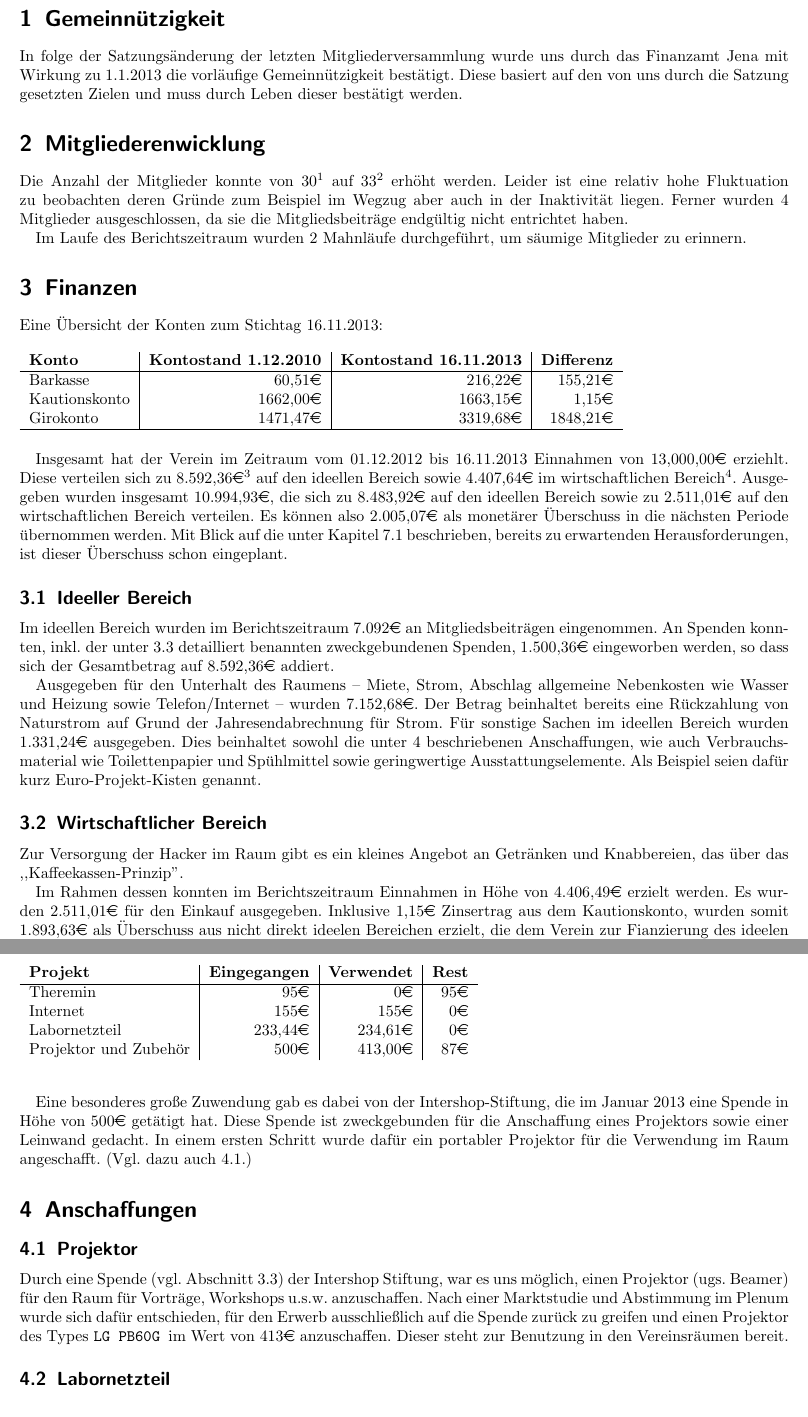
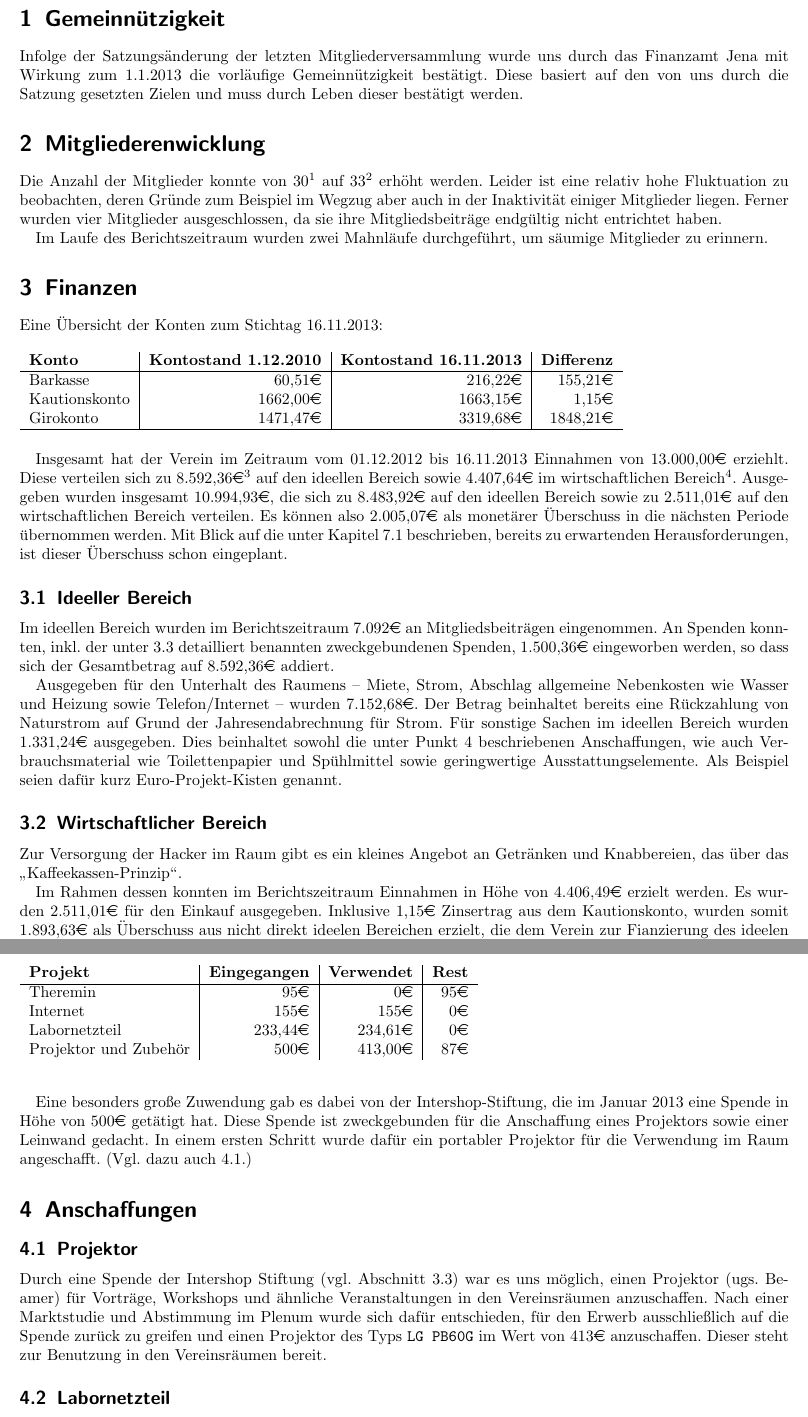
Before and after one commit to frlan/dokumente, a LaTeX document (Protokolle/Aktivitäten/Rechenschaftsbericht-2013.tex): two parts of pages 3 and 4 of 10, joined at a grey line, cut so that both start at the same text. Compiled offline with pdfLaTeX.

Commit message:
Ausdruck verbessert und kleinere Fehler korrigiert

```diff
--- a/Protokolle/Aktivitäten/Rechenschaftsbericht-2013.tex
+++ b/Protokolle/Aktivitäten/Rechenschaftsbericht-2013.tex
@@ -37,8 +37,8 @@
 
 \section{Gemeinnützigkeit}
 
-In folge der Satzungsänderung der letzten Mitgliederversammlung wurde
-uns durch das Finanzamt Jena mit Wirkung zu 1.1.2013 die vorläufige
+Infolge der Satzungsänderung der letzten Mitgliederversammlung wurde
+uns durch das Finanzamt Jena mit Wirkung zum 1.1.2013 die vorläufige
 Gemeinnützigkeit bestätigt. Diese basiert auf den von uns durch die
 Satzung gesetzten Zielen und muss durch Leben dieser bestätigt werden.
 
@@ -46,12 +46,12 @@ Satzung gesetzten Zielen und muss durch Leben dieser bestätigt werden.
 
 Die Anzahl der Mitglieder konnte von 30\footnote{Stand: 1.12.2012} auf
 33\footnote{Stand: 24.10.2013} erhöht werden. Leider ist eine relativ
-hohe Fluktuation zu beobachten deren Gründe zum Beispiel im Wegzug aber
-auch in der Inaktivität liegen. Ferner wurden 4 Mitglieder
-ausgeschlossen, da sie die Mitgliedsbeiträge endgültig nicht entrichtet
+hohe Fluktuation zu beobachten, deren Gründe zum Beispiel im Wegzug aber
+auch in der Inaktivität einiger Mitglieder liegen. Ferner wurden vier Mitglieder
+ausgeschlossen, da sie ihre Mitgliedsbeiträge endgültig nicht entrichtet
 haben.
 
-Im Laufe des Berichtszeitraum wurden 2 Mahnläufe durchgeführt, um
+Im Laufe des Berichtszeitraum wurden zwei Mahnläufe durchgeführt, um
 säumige Mitglieder zu erinnern.
 
 \section{Finanzen}
@@ -68,7 +68,7 @@ Girokonto & 1471,47\euro & 3319,68\euro & 1848,21\euro \\ \hline
 \end{table}
 
 Insgesamt hat der Verein im Zeitraum vom 01.12.2012 bis 16.11.2013 Einnahmen
-von 13,000,00\euro{} erziehlt. Diese verteilen sich zu
+von 13.000,00\euro{} erziehlt. Diese verteilen sich zu
 8.592,36\euro\footnote{Siehe auch Kapitel \ref{sec:ideeller_bereich}} auf
 den ideellen Bereich sowie 4.407,64\euro{} im wirtschaftlichen
 Bereich\footnote{Siehe auch Kapitel \ref{sec:wirschaftlicher_bereich}}.
@@ -94,7 +94,7 @@ allgemeine Nebenkosten wie Wasser und Heizung sowie Telefon/Internet --
 wurden 7.152,68\euro{}. Der Betrag beinhaltet bereits eine Rückzahlung
 von Naturstrom auf Grund der Jahresendabrechnung für Strom. Für
 sonstige Sachen im ideellen Bereich wurden 1.331,24\euro{} ausgegeben.
-Dies beinhaltet sowohl die unter \ref{sec:anschaffungen} beschriebenen
+Dies beinhaltet sowohl die unter Punkt \ref{sec:anschaffungen} beschriebenen
 Anschaffungen, wie auch Verbrauchsmaterial wie Toilettenpapier und
 Spühlmittel sowie geringwertige Ausstattungselemente. Als Beispiel
 seien dafür kurz Euro-Projekt-Kisten genannt.
@@ -104,7 +104,7 @@ seien dafür kurz Euro-Projekt-Kisten genannt.
 \label{sec:wirschaftlicher_bereich}
 
 Zur Versorgung der Hacker im Raum gibt es ein kleines Angebot an
-Getränken und Knabbereien, das über das ,,Kaffeekassen-Prinzip''.
+Getränken und Knabbereien, das über das "`Kaffeekassen-Prinzip"'.
 
 Im Rahmen dessen konnten im Berichtszeitraum Einnahmen in Höhe von
 4.406,49\euro{} erzielt werden. Es wurden 2.511,01\euro{} für den Einkauf
@@ -127,7 +127,7 @@ Wir haben für verschiedene Anschaffungen sachgebundene Spenden erhalten:
 	\end{tabular}
 \end{table}
 
-Eine besonderes große Zuwendung gab es dabei von der
+Eine besonders große Zuwendung gab es dabei von der
 Intershop-Stiftung, die im Januar 2013 eine Spende in Höhe von
 500\euro{} getätigt hat. Diese Spende ist zweckgebunden für die
 Anschaffung eines Projektors sowie einer Leinwand gedacht. In einem
@@ -140,13 +140,14 @@ im Raum angeschafft. (Vgl. dazu auch \ref{sec:beamerkauf}.)
 \subsection{Projektor}
 \label{sec:beamerkauf}
 
-Durch eine Spende (vgl. Abschnitt \ref{sec:sachegebundene_spenden}) der Intershop
-Stiftung, war es uns möglich, einen Projektor (ugs. Beamer) für den
-Raum für Vorträge, Workshops u.s.w. anzuschaffen. Nach einer
-Marktstudie und Abstimmung im Plenum wurde sich dafür entschieden, für
-den Erwerb ausschließlich auf die Spende zurück zu greifen und einen
-Projektor des Types \texttt{LG PB60G }im Wert von 413\euro{} anzuschaffen.
-Dieser steht zur Benutzung in den Vereinsräumen bereit.
+Durch eine Spende der Intershop Stiftung (vgl. Abschnitt
+\ref{sec:sachegebundene_spenden}) war es uns möglich, einen Projektor (ugs.
+Beamer) für Vorträge, Workshops und ähnliche Veranstaltungen in den
+Vereinsräumen anzuschaffen. Nach einer Marktstudie und Abstimmung im Plenum
+wurde sich dafür entschieden, für den Erwerb ausschließlich auf die Spende
+zurück zu greifen und einen Projektor des Typs \texttt{LG PB60G} im Wert von
+413\euro{} anzuschaffen.  Dieser steht zur Benutzung in den Vereinsräumen
+bereit.
 
 \subsection{Labornetzteil}
 \label{sec:labornetzteil}
```
Also changed, not shown: Protokolle/Aktivitäten/Rechenschaftsbericht-2013.tex (10 more changed lines).
